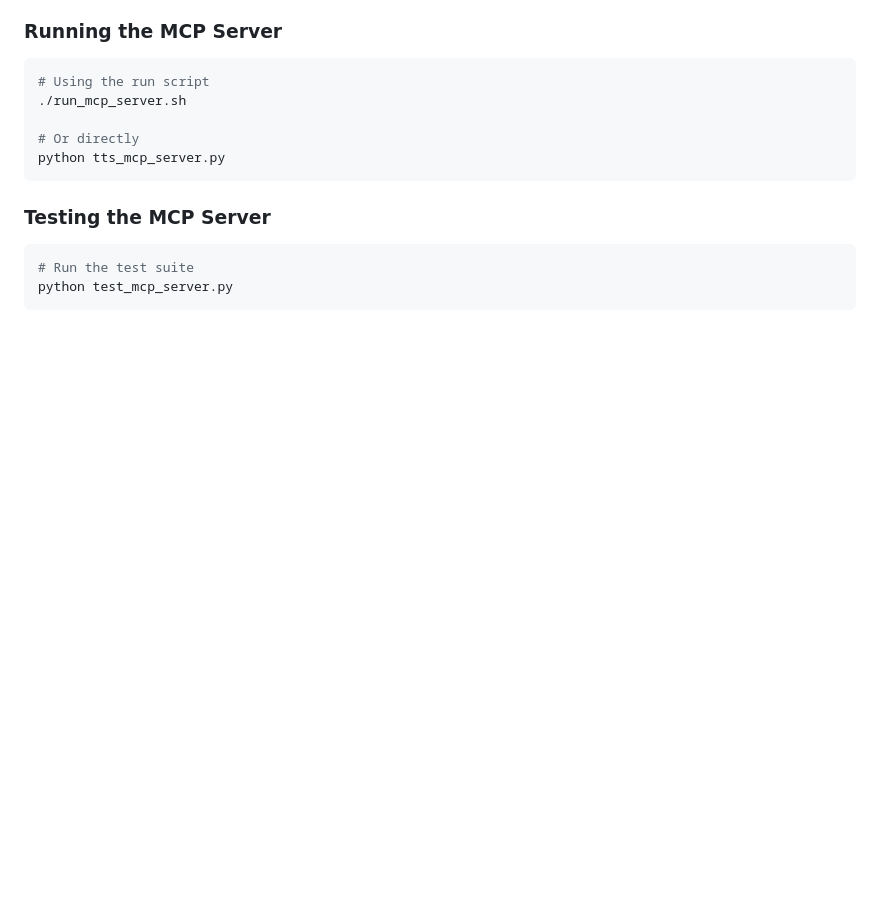
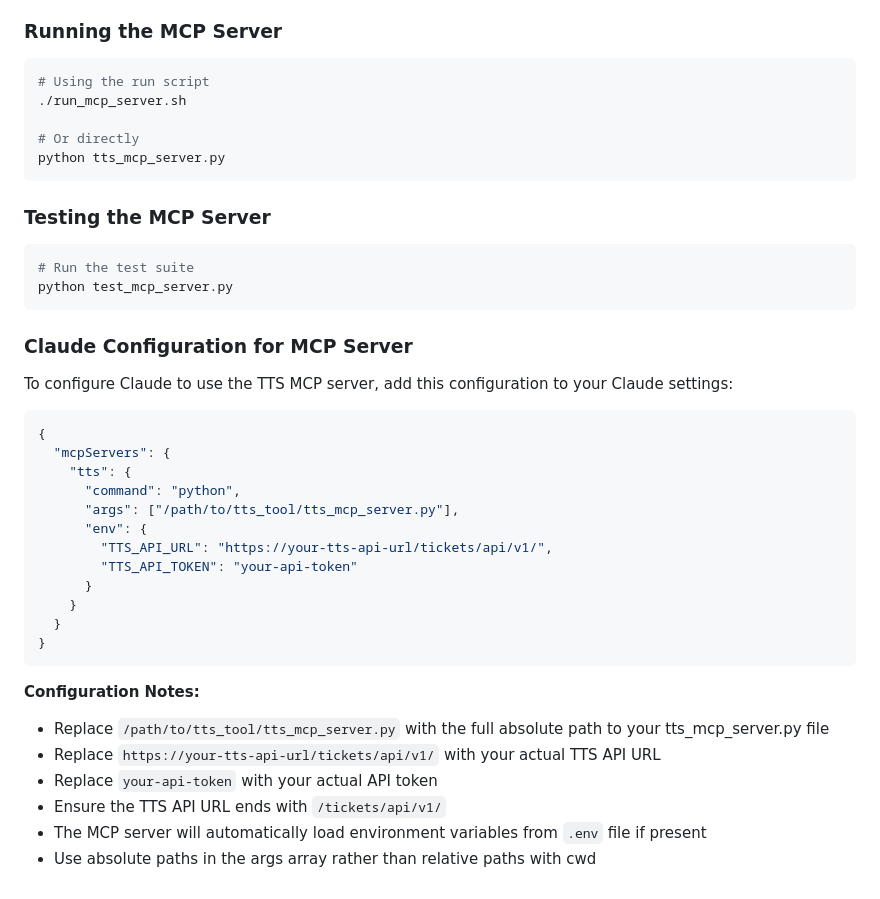
Before and after one commit to meirm/ticket-tracking-system, a Markdown page: owui-server/tts_tool/CLAUDE.md, the part around the change. Rendered like a GitHub page; blank space fills up the shorter version.

Commit message:
Add configuration instructions for Claude TTS MCP server
This commit adds a new section to the CLAUDE.md file, detailing the configuration required to set up Claude with the TTS MCP server. The instructions include a JSON configuration example, highlighting necessary fields such as the command, arguments, and environment variables. Additionally, configuration notes are provided to guide users on replacing placeholder values with actual paths and tokens. This enhancement improves documentation and usability for users integrating Claude with the TTS MCP server.

````diff
--- a/owui-server/tts_tool/CLAUDE.md
+++ b/owui-server/tts_tool/CLAUDE.md
@@ -143,3 +143,29 @@ python tts_mcp_server.py
 # Run the test suite
 python test_mcp_server.py
 ```
+
+### Claude Configuration for MCP Server
+To configure Claude to use the TTS MCP server, add this configuration to your Claude settings:
+
+```json
+{
+  "mcpServers": {
+    "tts": {
+      "command": "python",
+      "args": ["/path/to/tts_tool/tts_mcp_server.py"],
+      "env": {
+        "TTS_API_URL": "https://your-tts-api-url/tickets/api/v1/",
+        "TTS_API_TOKEN": "your-api-token"
+      }
+    }
+  }
+}
+```
+
+**Configuration Notes:**
+- Replace `/path/to/tts_tool/tts_mcp_server.py` with the full absolute path to your tts_mcp_server.py file
+- Replace `https://your-tts-api-url/tickets/api/v1/` with your actual TTS API URL
+- Replace `your-api-token` with your actual API token
+- Ensure the TTS API URL ends with `/tickets/api/v1/`
+- The MCP server will automatically load environment variables from `.env` file if present
+- Use absolute paths in the args array rather than relative paths with cwd
````
